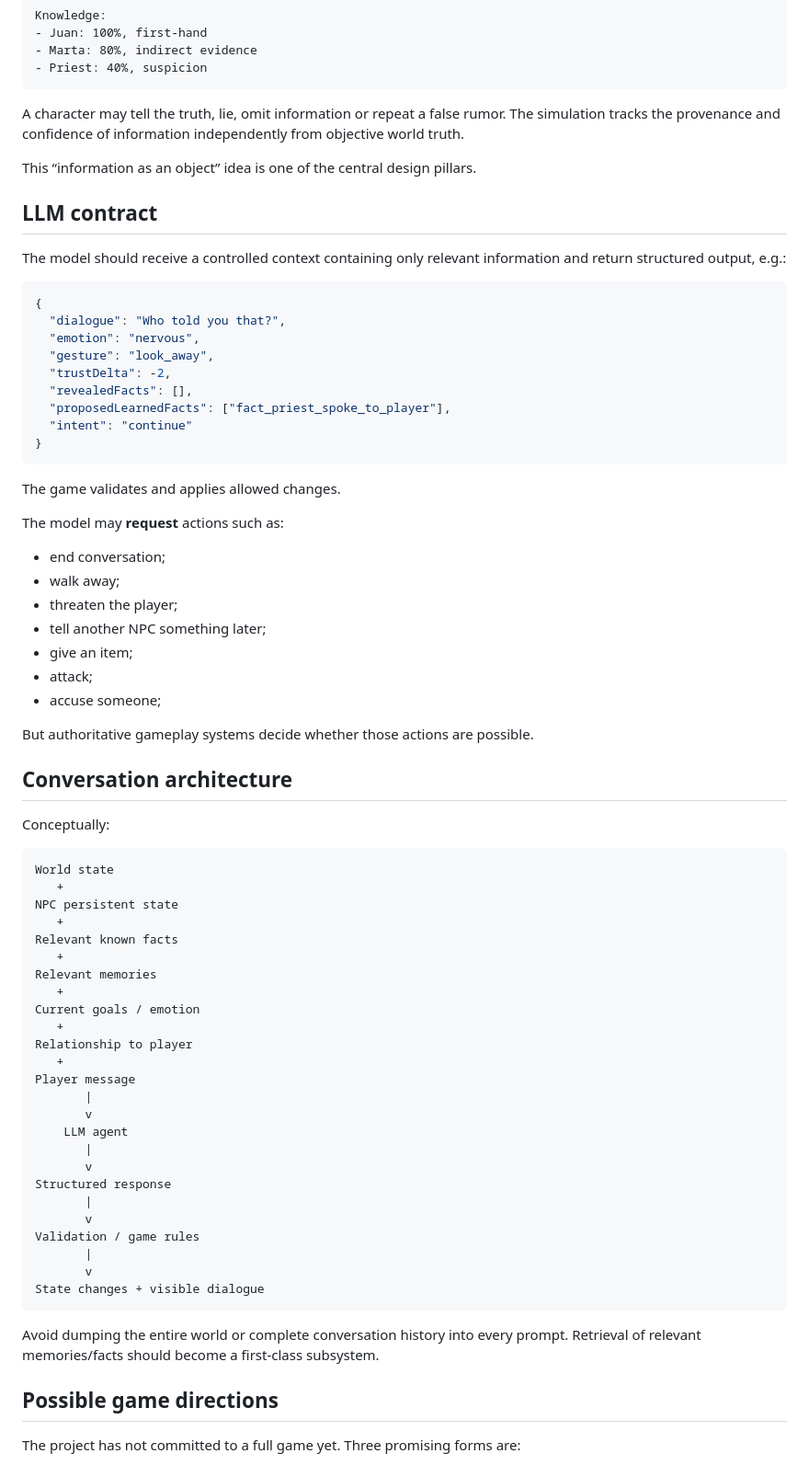
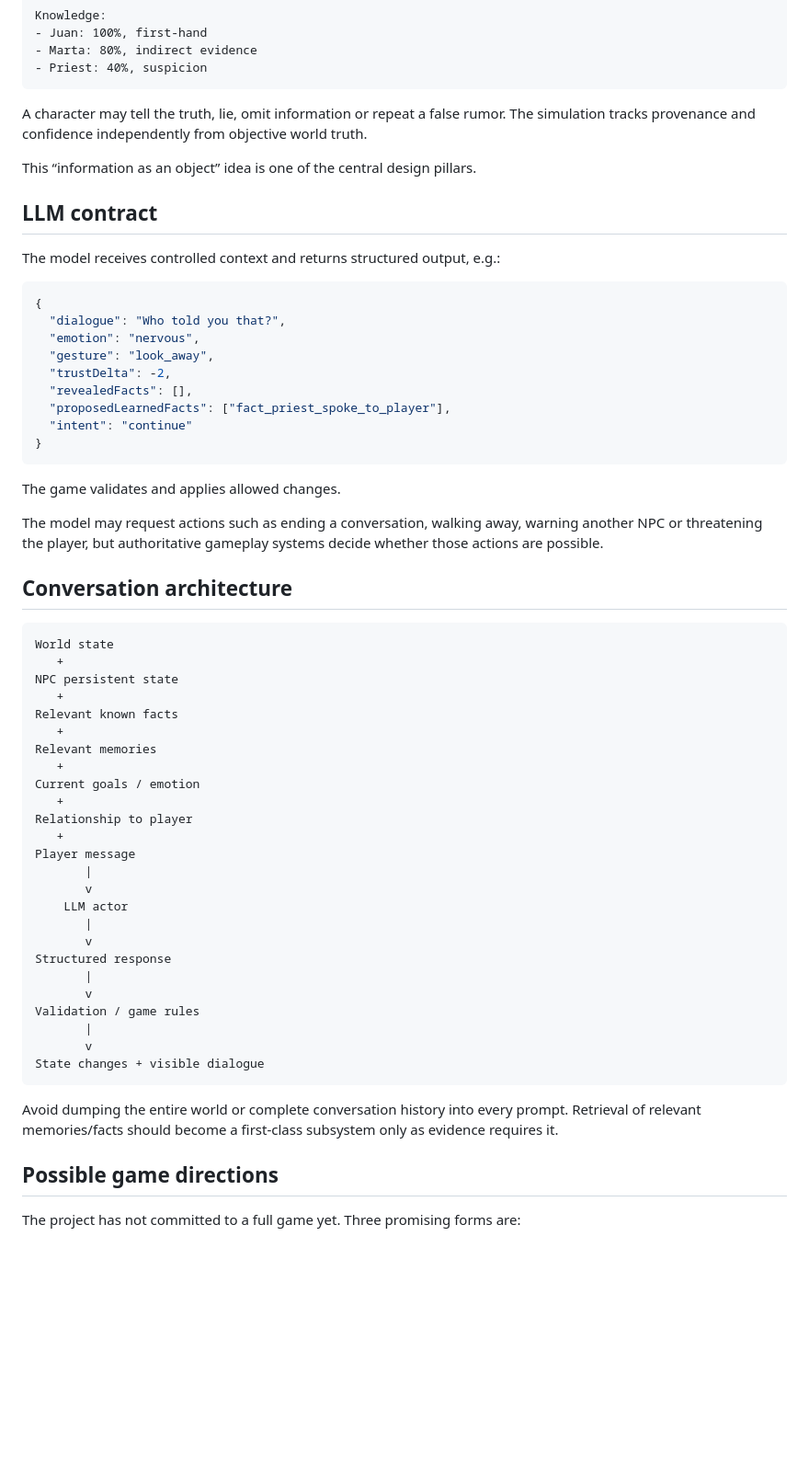
Before and after one commit to FranPerezSevilla/emergent-npc-sandbox, a Markdown page: README.md, the part around one of its changes. Shown at 92% size. Drawn GitHub-style; blank space fills up the shorter version.

````diff
--- a/README.md
+++ b/README.md
@@ -97,13 +125,13 @@ Knowledge:
 - Priest: 40%, suspicion
 ```
 
-A character may tell the truth, lie, omit information or repeat a false rumor. The simulation tracks the provenance and confidence of information independently from objective world truth.
+A character may tell the truth, lie, omit information or repeat a false rumor. The simulation tracks provenance and confidence independently from objective world truth.
 
 This “information as an object” idea is one of the central design pillars.
 
 ## LLM contract
 
-The model should receive a controlled context containing only relevant information and return structured output, e.g.:
+The model receives controlled context and returns structured output, e.g.:
 
 ```json
 {
@@ -119,21 +147,9 @@ The model should receive a controlled context containing only relevant informati
 
 The game validates and applies allowed changes.
 
-The model may **request** actions such as:
-
-- end conversation;
-- walk away;
-- threaten the player;
-- tell another NPC something later;
-- give an item;
-- attack;
-- accuse someone;
-
-But authoritative gameplay systems decide whether those actions are possible.
+The model may request actions such as ending a conversation, walking away, warning another NPC or threatening the player, but authoritative gameplay systems decide whether those actions are possible.
 
 ## Conversation architecture
-
-Conceptually:
 
 ```text
 World state
@@ -151,7 +167,7 @@ Relationship to player
 Player message
        |
        v
-    LLM agent
+    LLM actor
        |
        v
 Structured response
@@ -163,7 +179,7 @@ Validation / game rules
 State changes + visible dialogue
 ```
 
-Avoid dumping the entire world or complete conversation history into every prompt. Retrieval of relevant memories/facts should become a first-class subsystem.
+Avoid dumping the entire world or complete conversation history into every prompt. Retrieval of relevant memories/facts should become a first-class subsystem only as evidence requires it.
 
 ## Possible game directions
 
````
Also changed, not shown: other parts of README.md (+84 -83 lines).
